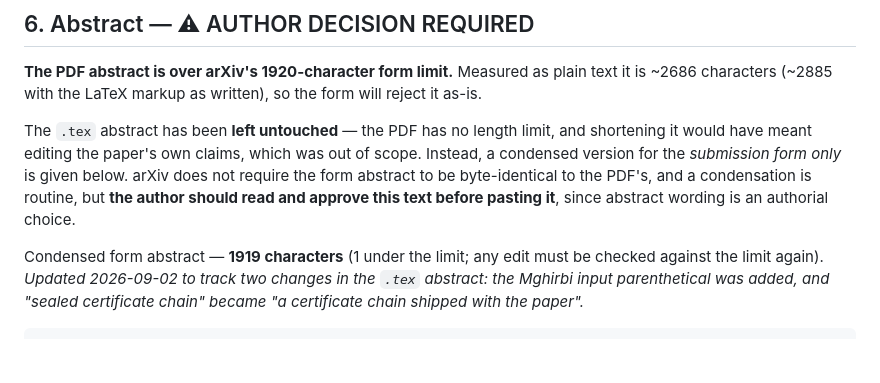
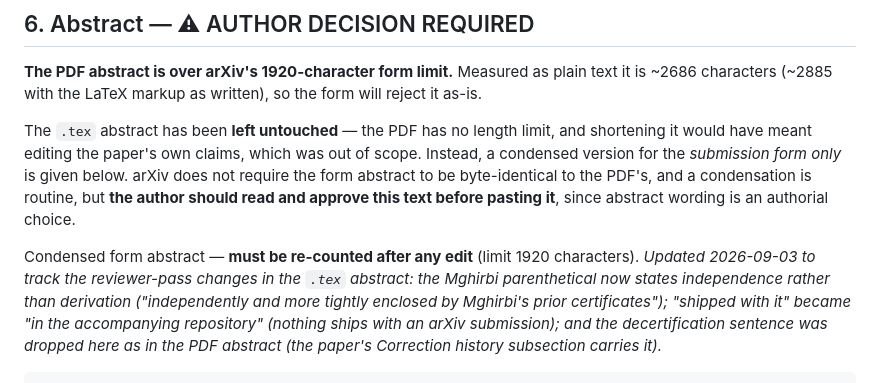
Before and after one commit to Apsiape/i3322-exact-wall, a Markdown page: paper/ARXIV-SUBMISSION.md, the part around one of its changes. Drawn GitHub-style; blank space fills up the shorter version.

Commit message:
Align form abstract with reviewed paper abstract

````diff
--- a/paper/ARXIV-SUBMISSION.md
+++ b/paper/ARXIV-SUBMISSION.md
@@ -115,9 +115,13 @@ below. arXiv does not require the form abstract to be byte-identical to the PDF'
 and a condensation is routine, but **the author should read and approve this text
 before pasting it**, since abstract wording is an authorial choice.
 
-Condensed form abstract — **1919 characters** (1 under the limit; any edit must
-be checked against the limit again). *Updated 2026-09-02 to track two changes in
-the `.tex` abstract: the Mghirbi input parenthetical was added, and "sealed
-certificate chain" became "a certificate chain shipped with the paper".*
+Condensed form abstract — **must be re-counted after any edit** (limit 1920
+characters). *Updated 2026-09-03 to track the reviewer-pass changes in the
+`.tex` abstract: the Mghirbi parenthetical now states independence rather than
+derivation ("independently and more tightly enclosed by Mghirbi's prior
+certificates"); "shipped with it" became "in the accompanying repository"
+(nothing ships with an arXiv submission); and the decertification sentence was
+dropped here as in the PDF abstract (the paper's Correction history subsection
+carries it).*
 
 ```
````
Also changed, not shown: other parts of paper/ARXIV-SUBMISSION.md (+1 -1 lines).
